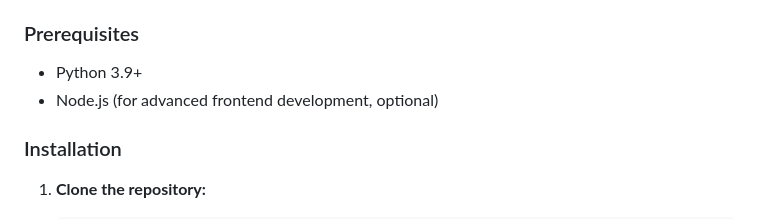
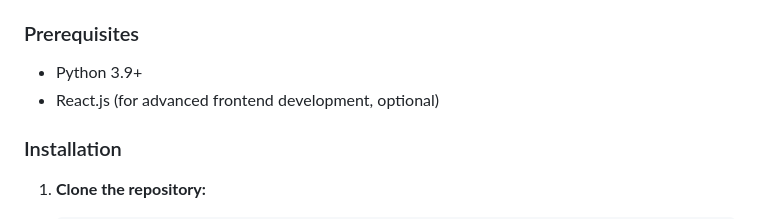
Before and after one commit to prasanth-42/AI-Enhanced-Web-Crawler, a Markdown page: README.md, the part around the change. Rendered like a GitHub page.

```diff
--- a/README.md
+++ b/README.md
@@ -26,7 +26,7 @@ AI-Enhanced Web Crawler is a modern  web application that allows users to scrape
 
 ### Prerequisites
 - Python 3.9+
-- Node.js (for advanced frontend development, optional)
+- React.js (for advanced frontend development, optional)
 
 ### Installation
 1. **Clone the repository:**
```
